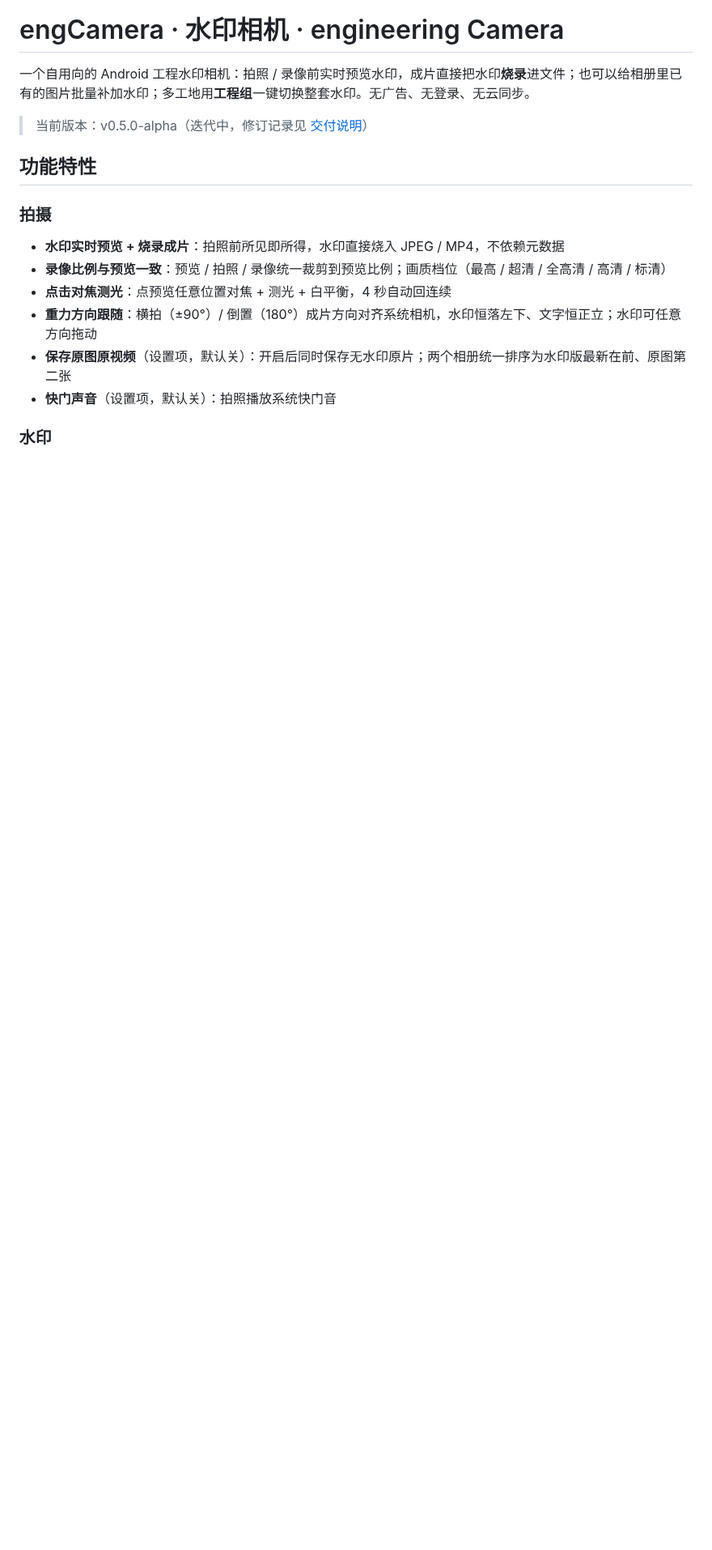
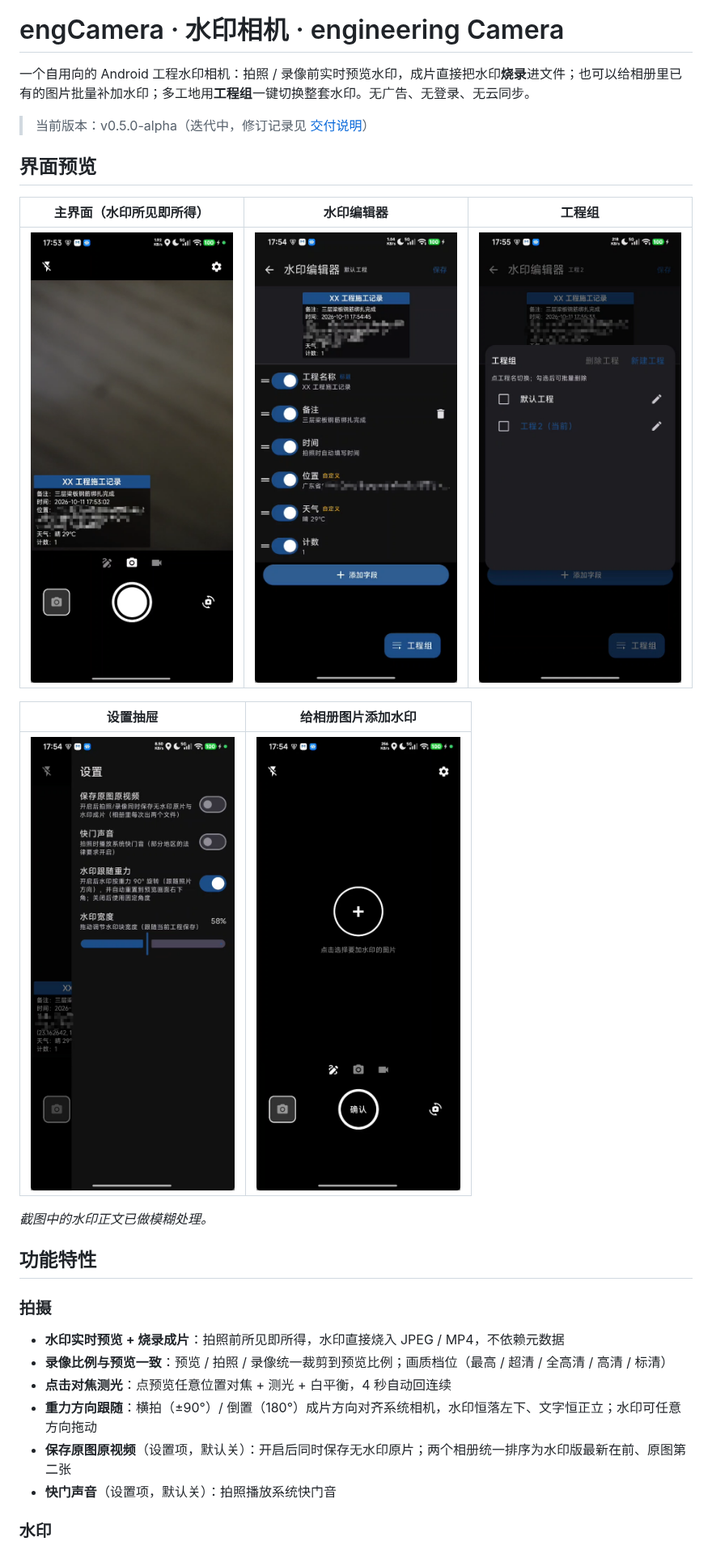
Before and after one commit to zy8270/engCamera, a Markdown page: README.md, the part around the change. Shown at 81% size. GitHub-like rendering; pictures changed too: screenshots/主界面.png (added), screenshots/工程组.png (added), screenshots/水印编辑器.png (added); blank space fills up the shorter version.

Commit message:
README 补界面截图（用户截图已打码）：主界面/编辑器/工程组/设置/添加水印

```diff
--- a/README.md
+++ b/README.md
@@ -7,6 +7,18 @@
 一个自用向的 Android 工程水印相机：拍照 / 录像前实时预览水印，成片直接把水印**烧录**进文件；也可以给相册里已有的图片批量补加水印；多工地用**工程组**一键切换整套水印。无广告、无登录、无云同步。
 
 > 当前版本：v0.5.0-alpha（迭代中，修订记录见 [交付说明](交付说明.md)）
+
+## 界面预览
+
+| 主界面（水印所见即所得） | 水印编辑器 | 工程组 |
+|---|---|---|
+| ![主界面](screenshots/主界面.png) | ![水印编辑器](screenshots/水印编辑器.png) | ![工程组](screenshots/工程组.png) |
+
+| 设置抽屉 | 给相册图片添加水印 |
+|---|---|
+| ![设置](screenshots/设置.png) | ![编辑添加水印](screenshots/编辑添加水印.png) |
+
+*截图中的水印正文已做模糊处理。*
 
 ## 功能特性
 
```
